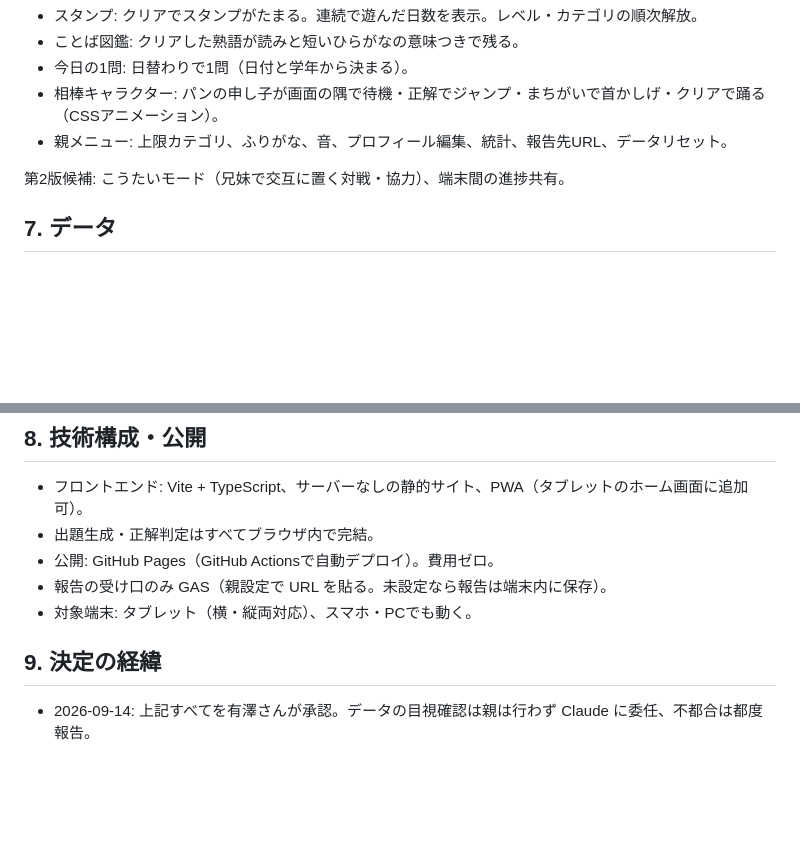
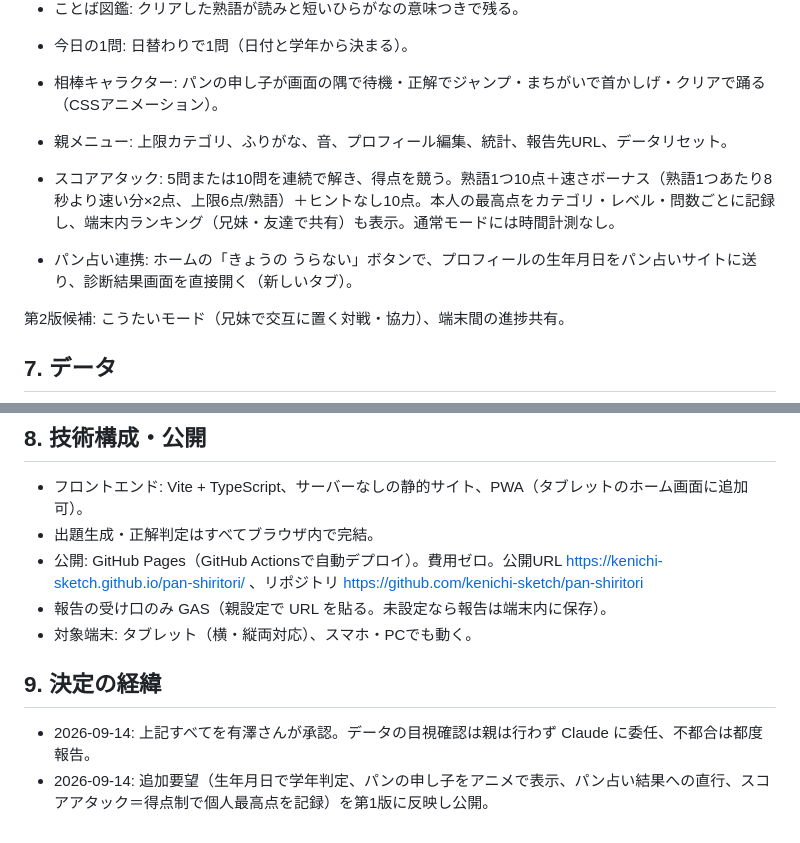
Before and after one commit to kenichi-sketch/pan-shiritori, a Markdown page: 要件定義書.md, 2 parts joined by grey strips. Rendered like a GitHub page; blank space fills up the shorter version.

Commit message:
要件定義書にスコアアタック・パン占い連携・公開URLを追記
Co-Authored-By: Claude Fable 5.1 <noreply@anthropic.com>

```diff
--- a/要件定義書.md
+++ b/要件定義書.md
@@ -60,6 +60,9 @@
 - 相棒キャラクター: パンの申し子が画面の隅で待機・正解でジャンプ・まちがいで首かしげ・クリアで踊る（CSSアニメーション）。
 - 親メニュー: 上限カテゴリ、ふりがな、音、プロフィール編集、統計、報告先URL、データリセット。
 
+- スコアアタック: 5問または10問を連続で解き、得点を競う。熟語1つ10点＋速さボーナス（熟語1つあたり8秒より速い分×2点、上限6点/熟語）＋ヒントなし10点。本人の最高点をカテゴリ・レベル・問数ごとに記録し、端末内ランキング（兄妹・友達で共有）も表示。通常モードには時間計測なし。
+- パン占い連携: ホームの「きょうの うらない」ボタンで、プロフィールの生年月日をパン占いサイトに送り、診断結果画面を直接開く（新しいタブ）。
+
 第2版候補: こうたいモード（兄妹で交互に置く対戦・協力）、端末間の進捗共有。
 
 ## 7. データ
@@ -74,10 +77,11 @@
 
 - フロントエンド: Vite + TypeScript、サーバーなしの静的サイト、PWA（タブレットのホーム画面に追加可）。
 - 出題生成・正解判定はすべてブラウザ内で完結。
-- 公開: GitHub Pages（GitHub Actionsで自動デプロイ）。費用ゼロ。
+- 公開: GitHub Pages（GitHub Actionsで自動デプロイ）。費用ゼロ。公開URL https://kenichi-sketch.github.io/pan-shiritori/ 、リポジトリ https://github.com/kenichi-sketch/pan-shiritori
 - 報告の受け口のみ GAS（親設定で URL を貼る。未設定なら報告は端末内に保存）。
 - 対象端末: タブレット（横・縦両対応）、スマホ・PCでも動く。
 
 ## 9. 決定の経緯
 
 - 2026-09-14: 上記すべてを有澤さんが承認。データの目視確認は親は行わず Claude に委任、不都合は都度報告。
+- 2026-09-14: 追加要望（生年月日で学年判定、パンの申し子をアニメで表示、パン占い結果への直行、スコアアタック＝得点制で個人最高点を記録）を第1版に反映し公開。
```
